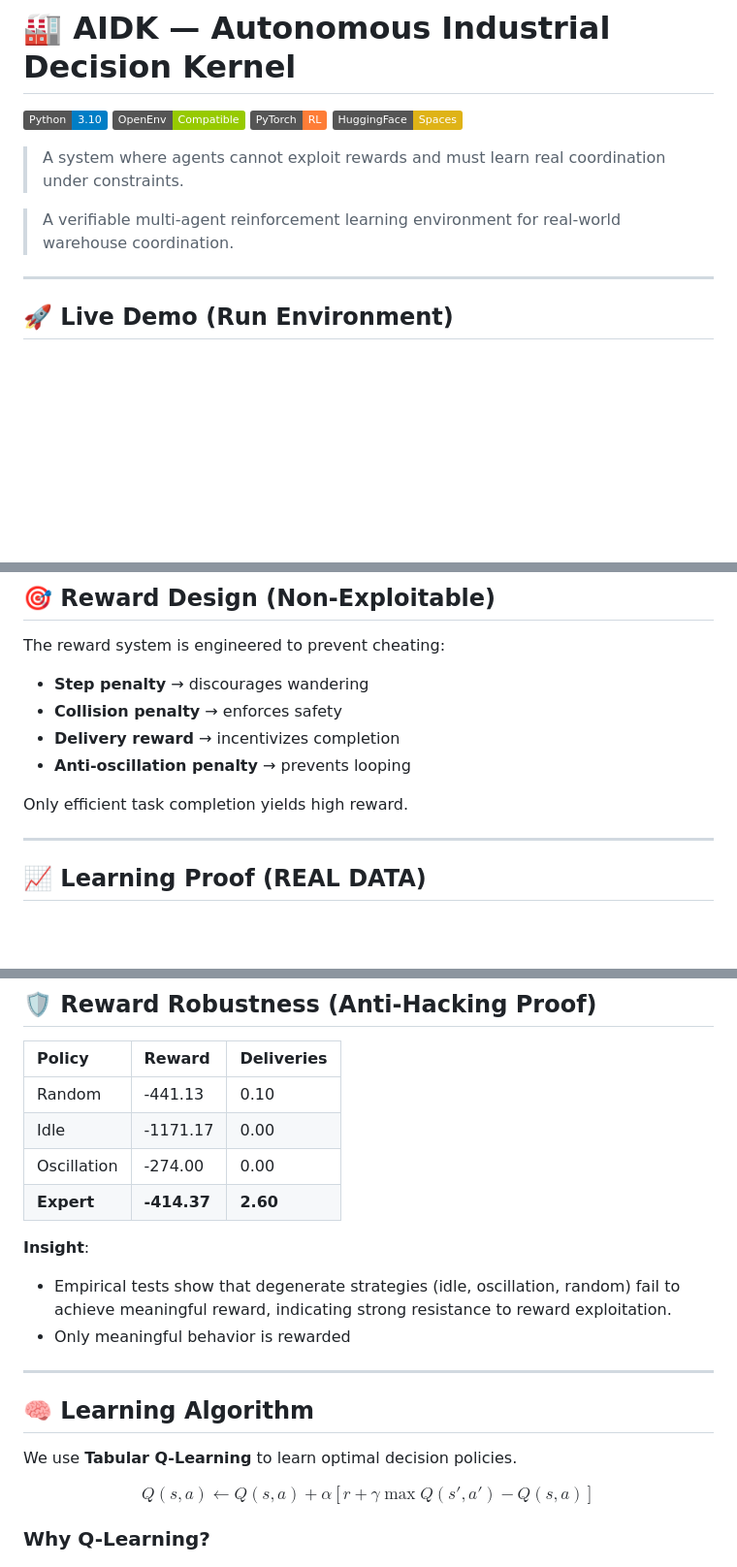
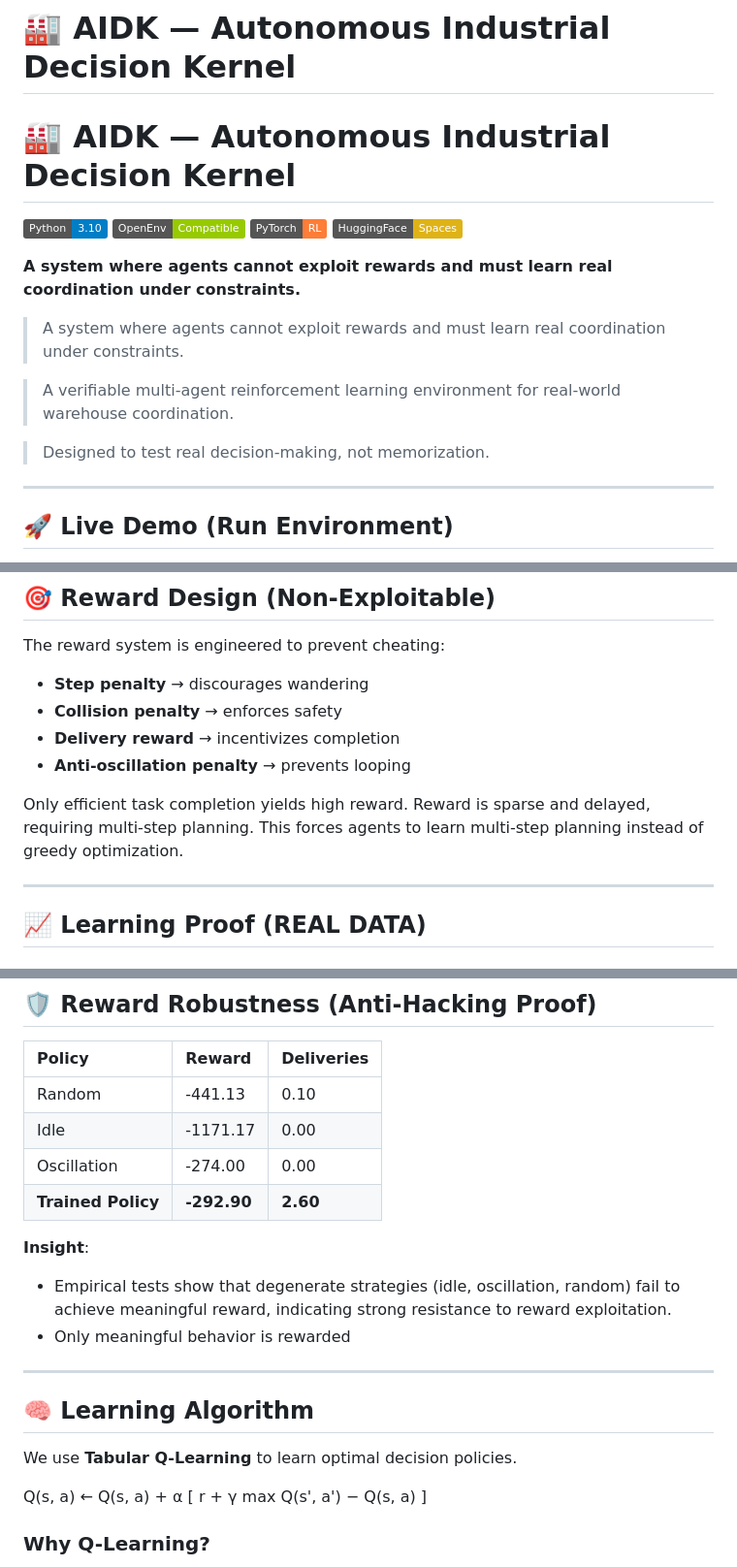
Before and after one commit to Durgaprasad-Developer/AIDK, a Markdown page: README.md, 3 parts joined by grey strips. Shown at 97% size. Rendered like a GitHub page; badges without logos; blank space fills up the shorter version.

Commit message:
readme: center header + final polish

```diff
--- a/README.md
+++ b/README.md
@@ -10,14 +10,26 @@ pinned: false
 
 # 🏭 AIDK — Autonomous Industrial Decision Kernel
 
-![Python](https://img.shields.io/badge/Python-3.10-blue)
-![OpenEnv](https://img.shields.io/badge/OpenEnv-Compatible-green)
-![PyTorch](https://img.shields.io/badge/PyTorch-RL-orange)
-![HuggingFace](https://img.shields.io/badge/HuggingFace-Spaces-yellow)
+<p align="center">
+
+<h1>🏭 AIDK — Autonomous Industrial Decision Kernel</h1>
+
+<p>
+  <img src="https://img.shields.io/badge/Python-3.10-blue" />
+  <img src="https://img.shields.io/badge/OpenEnv-Compatible-green" />
+  <img src="https://img.shields.io/badge/PyTorch-RL-orange" />
+  <img src="https://img.shields.io/badge/HuggingFace-Spaces-yellow" />
+</p>
+
+<p><b>A system where agents cannot exploit rewards and must learn real coordination under constraints.</b></p>
+
+</p>
 
 > A system where agents cannot exploit rewards and must learn real coordination under constraints.
 
 > A verifiable multi-agent reinforcement learning environment for real-world warehouse coordination.
+
+> Designed to test real decision-making, not memorization.
 
 ---
 
@@ -143,6 +155,8 @@ The reward system is engineered to prevent cheating:
 - **Anti-oscillation penalty** → prevents looping
 
 Only efficient task completion yields high reward.
+Reward is sparse and delayed, requiring multi-step planning.
+This forces agents to learn multi-step planning instead of greedy optimization.
 
 ---
 
@@ -191,7 +205,7 @@ TRAINED  → Reward: -292.90 | Deliveries: 2.60
 | Random | -441.13 | 0.10 |
 | Idle | -1171.17 | 0.00 |
 | Oscillation | -274.00 | 0.00 |
-| **Expert** | **-414.37** | **2.60** |
+| **Trained Policy** | **-292.90** | **2.60** |
 
 **Insight**:
 - Empirical tests show that degenerate strategies (idle, oscillation, random) fail to achieve meaningful reward, indicating strong resistance to reward exploitation.
@@ -203,7 +217,7 @@ TRAINED  → Reward: -292.90 | Deliveries: 2.60
 
 We use **Tabular Q-Learning** to learn optimal decision policies.
 
-$$Q(s, a) \leftarrow Q(s, a) + \alpha [ r + \gamma \max Q(s', a') - Q(s, a) ]$$
+Q(s, a) ← Q(s, a) + α [ r + γ max Q(s', a') − Q(s, a) ]
 
 ### Why Q-Learning?
 - **Fully interpretable**: No black-box behavior
```
